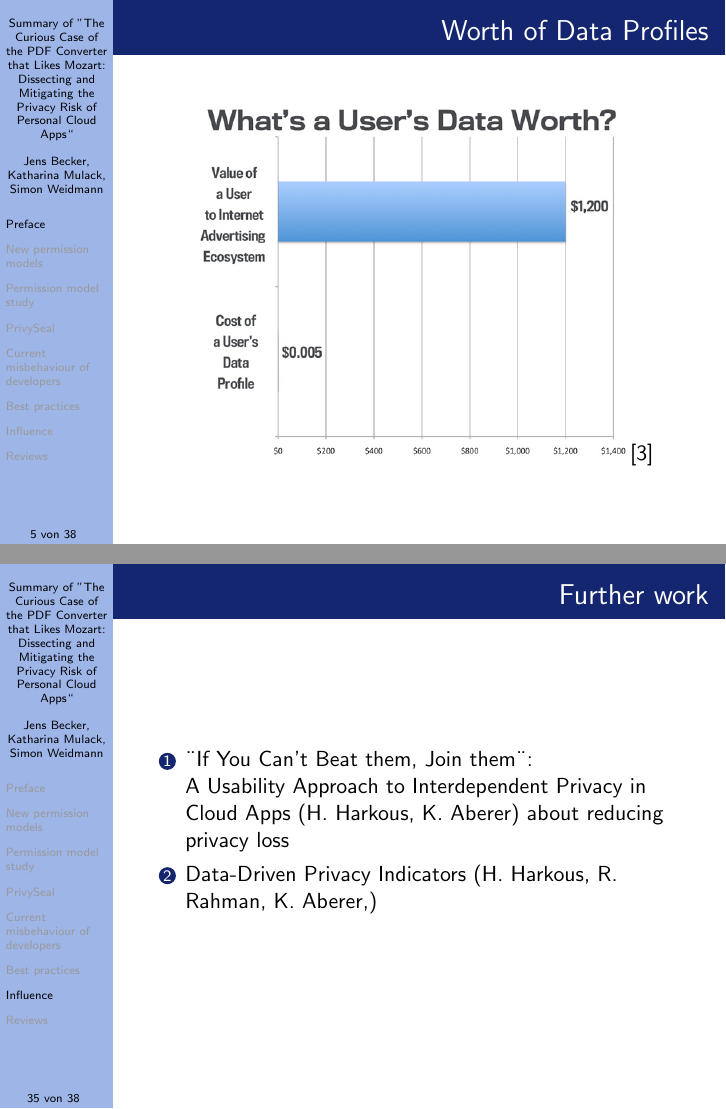
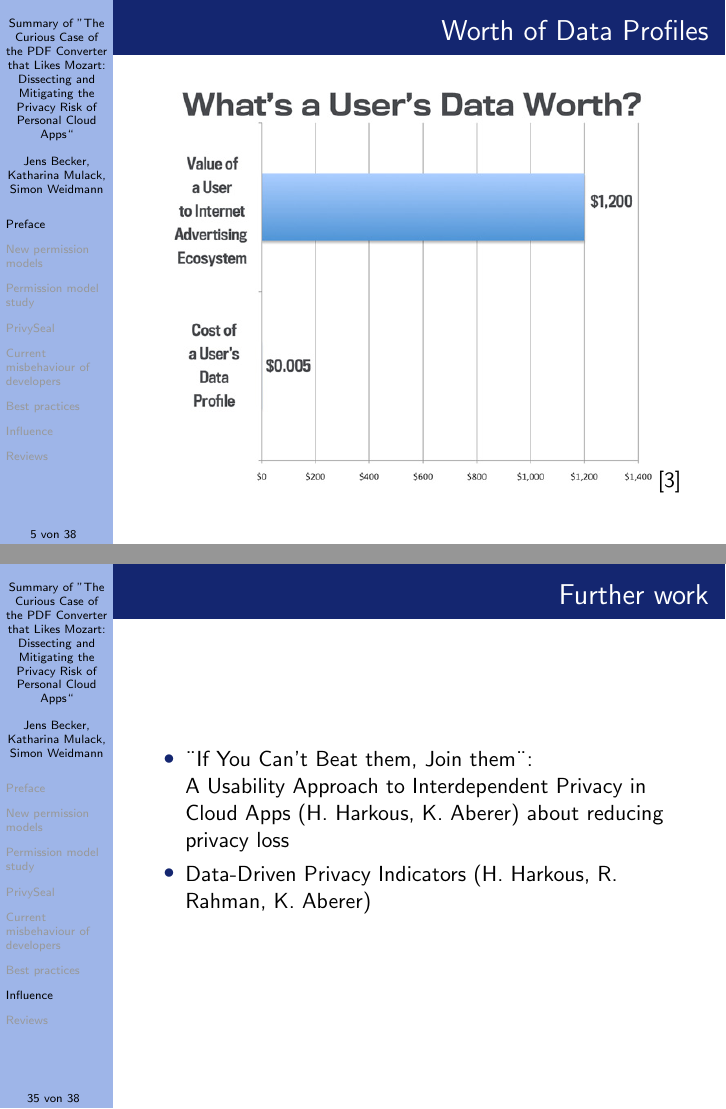
Before and after one commit to Weidmaennchen/SKI, LaTeX slides (Praesi/praesi2.tex): pages 5 and 35 of 41, joined at a grey line. Compiled offline with pdfLaTeX.

Commit message:
finalized praesi

```diff
--- a/Praesi/praesi2.tex
+++ b/Praesi/praesi2.tex
@@ -111,7 +111,7 @@ Converter that Likes Mozart: Dissecting and Mitigating the Privacy Risk of Perso
 \frame{
 	\frametitle{Worth of Data Profiles}
 	\begin{center}
-    \includegraphics[width=0.8\textwidth]{images/dataworth.png}\cite{WorthOfData} % , height=0.7\textheight
+    \includegraphics[width=0.9\textwidth]{images/dataworth.png}\cite{WorthOfData} % , height=0.7\textheight
     \end{center}
 }
 \frame{
@@ -377,12 +377,11 @@ Analysis 662 apps from three sources \vspace{5mm} \\
 
 \frame{
 	\frametitle{Further work}
-	\begin{enumerate}
+	\begin{itemize}
 	\item \"{}If You Can’t Beat them, Join them\"{}: \\
 	A Usability Approach to Interdependent Privacy in Cloud Apps (H. Harkous, K. Aberer) about reducing privacy loss
-	\item Data-Driven Privacy Indicators (H. Harkous, R. Rahman, K. Aberer,)
-	\end{enumerate}
-
+	\item Data-Driven Privacy Indicators (H. Harkous, R. Rahman, K. Aberer)
+	\end{itemize}
 }
 
 {
```
Also changed, not shown: Praesi/praesi2.pdf, Praesi/praesi2.tex (2 more changed lines).
